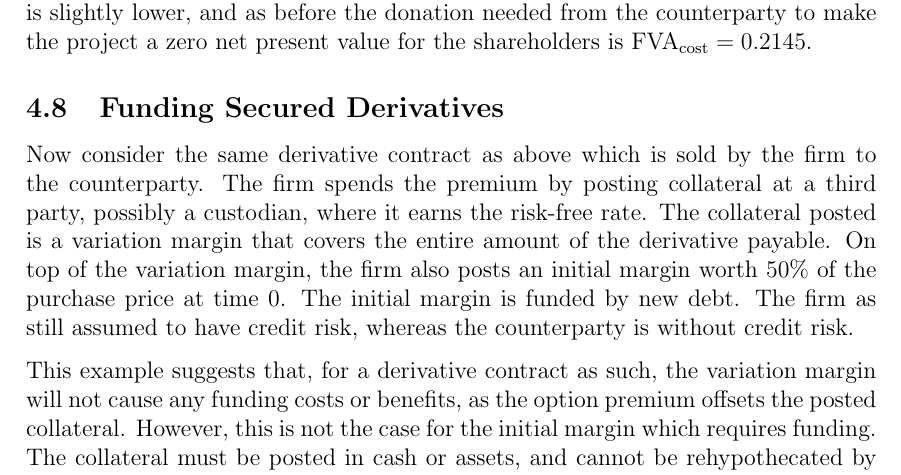
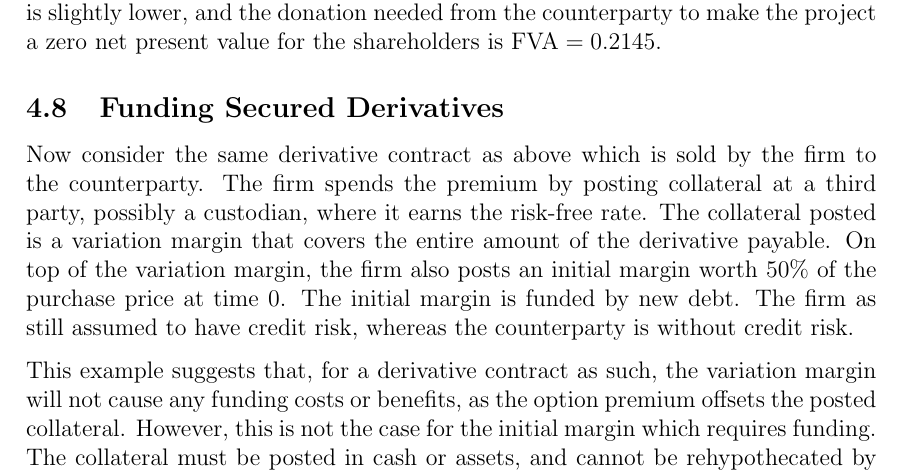
Before and after one commit to sebastianbaltser/master-thesis, a LaTeX thesis (thesis/main.tex, which reads thesis/content/body-matter/single-period-model/examples/funding-benefit.tex): part of page 56 of 62, cut so that both start at the same text. Compiled offline with pdfLaTeX.

Commit message:
Fix sentence

```diff
--- a/thesis/content/body-matter/single-period-model/examples/funding-benefit.tex
+++ b/thesis/content/body-matter/single-period-model/examples/funding-benefit.tex
@@ -376,5 +376,5 @@
             Furthermore, the condition of no wealth transfer away from the shareholders, \cref{eqn:no-wealth-transfer-no-funding-buyback}, is added to the equation system.
             The new problem solved yields a loss rate of $\phi = \pct{0.22768554}$,
             which is slightly lower,
-            and as before the donation needed from the counterparty to make the project a zero net present value for the shareholders is $\FCA/ = \num{0.2145446}$.
+            and the donation needed from the counterparty to make the project a zero net present value for the shareholders is $\FVA/ = \num{0.2145446}$.
 \end{document}
```
